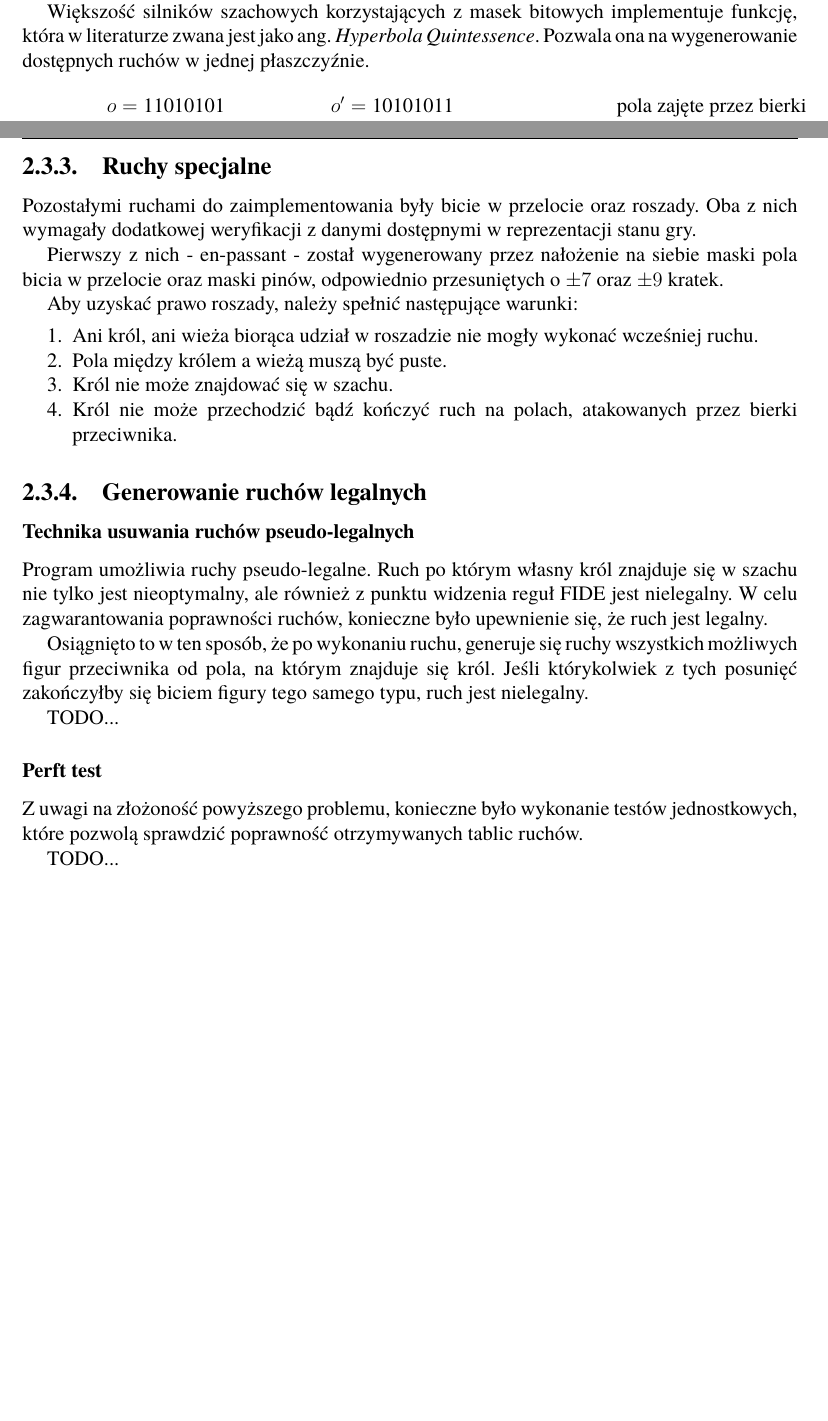
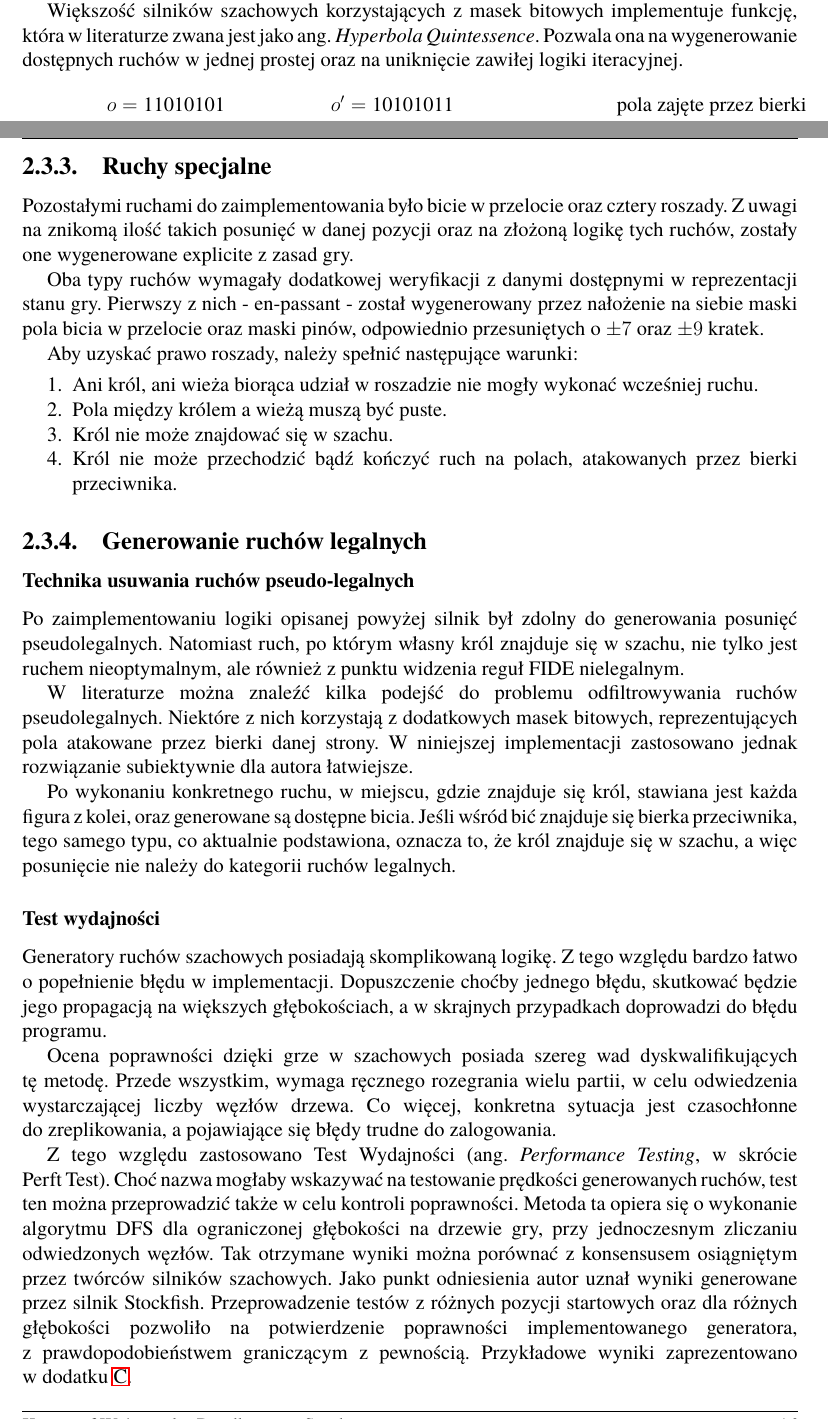
Before and after one commit to KaWis17/KobayashiMaru, a LaTeX thesis (EngineeringThesis/src/Dyplom.tex, which reads EngineeringThesis/src/rozdzialy/rozdzial01/3_generowanie-ruchow/2_hyperbola-quintessence.tex, EngineeringThesis/src/rozdzialy/rozdzial01/3_generowanie-ruchow/3_ruchy-specjalne.tex, EngineeringThesis/src/rozdzialy/rozdzial01/3_generowanie-ruchow/4_generowanie-ruchow-legalnych.tex): two parts of pages 15 and 16 of 26 before the commit and two parts of pages 15 and 16 of 27 after it, joined at a grey line, cut so that both start at the same text, the shorter picture padded with empty space. Compiled offline with pdfLaTeX.

Commit message:
Adds generowanie-ruchow-legalnych

```diff
--- a/EngineeringThesis/src/rozdzialy/rozdzial01/3_generowanie-ruchow/2_hyperbola-quintessence.tex
+++ b/EngineeringThesis/src/rozdzialy/rozdzial01/3_generowanie-ruchow/2_hyperbola-quintessence.tex
@@ -4,12 +4,11 @@
 Generowanie ruchów hetmana, wieży i gońca odbywa się w sposób odmienny.
 Wynika to~z~faktu, że figury te poruszają się~o~dowolną liczbę pól w danym kierunku, aż do momentu napotkania innej bierki na swojej drodze.
 W przypadku bierki przeciwnika możliwe jest bicie, w przypadku bierki własnej, należy zatrzymać się o pole wcześniej.
-
 Choć są to trzy różne figury, to mają do dyspozycji dwa możliwe ruchy, ruch w linii prostej, jak wieża, oraz ruch po przekątnej, jak goniec.
 Ruchy hetmana są natomiast sumą dwóch powyższych generatorów.
 
 Większość silników szachowych korzystających z masek bitowych implementuje funkcję, która w literaturze zwana jest jako ang. \emph{Hyperbola Quintessence}.
-Pozwala ona na wygenerowanie dostępnych ruchów w jednej płaszczyźnie.
+Pozwala ona na wygenerowanie dostępnych ruchów w jednej prostej oraz na uniknięcie zawiłej logiki iteracyjnej.
 \begin{align*}
     o = \text{11010101} && o' = \text{10101011} && \text{pola zajęte przez bierki} \\
     r = \text{00010000} && r' = \text{00001000} && \text{pole figury dla której generujemy ruchy} \\
--- a/EngineeringThesis/src/rozdzialy/rozdzial01/3_generowanie-ruchow/3_ruchy-specjalne.tex
+++ b/EngineeringThesis/src/rozdzialy/rozdzial01/3_generowanie-ruchow/3_ruchy-specjalne.tex
@@ -1,9 +1,10 @@
 \subsection{Ruchy specjalne}
 \label{subsec:ruchy-specjalne}
 
-Pozostałymi ruchami do zaimplementowania były bicie w przelocie oraz roszady.
-Oba z nich wymagały dodatkowej weryfikacji z danymi dostępnymi w reprezentacji stanu gry.
+Pozostałymi ruchami do zaimplementowania było bicie w przelocie oraz cztery roszady.
+Z uwagi na znikomą ilość takich posunięć w danej pozycji oraz na złożoną logikę tych ruchów, zostały one wygenerowane explicite z zasad gry.
 
+Oba typy ruchów wymagały dodatkowej weryfikacji z danymi dostępnymi w reprezentacji stanu gry.
 Pierwszy z nich - en-passant - został wygenerowany przez nałożenie na siebie maski pola bicia w przelocie oraz maski pinów, odpowiednio przesuniętych o $\pm 7$ oraz $\pm 9$ kratek.
 
 Aby uzyskać prawo roszady, należy spełnić następujące warunki:
--- a/EngineeringThesis/src/rozdzialy/rozdzial01/3_generowanie-ruchow/4_generowanie-ruchow-legalnych.tex
+++ b/EngineeringThesis/src/rozdzialy/rozdzial01/3_generowanie-ruchow/4_generowanie-ruchow-legalnych.tex
@@ -3,17 +3,30 @@
 
 \subsubsection{Technika usuwania ruchów pseudo-legalnych}
 
-Program umożliwia ruchy pseudo-legalne.
-Ruch po którym własny król znajduje się w szachu nie tylko jest nieoptymalny, ale również z punktu widzenia reguł FIDE jest nielegalny.
-W celu zagwarantowania poprawności ruchów, konieczne było upewnienie się, że ruch jest legalny.
+Po zaimplementowaniu logiki opisanej powyżej silnik był zdolny do generowania posunięć pseudolegalnych.
+Natomiast ruch, po którym własny król znajduje się w szachu, nie tylko jest ruchem nieoptymalnym, ale również z punktu widzenia reguł FIDE nielegalnym.
 
-Osiągnięto to w ten sposób, że po wykonaniu ruchu, generuje się ruchy wszystkich możliwych figur przeciwnika od pola, na którym znajduje się król.
-Jeśli którykolwiek z tych posunięć zakończyłby się biciem figury tego samego typu, ruch jest nielegalny.
+W literaturze można znaleźć kilka podejść do problemu odfiltrowywania ruchów pseudolegalnych.
+Niektóre z nich korzystają z dodatkowych masek bitowych, reprezentujących pola atakowane przez bierki danej strony.
+W niniejszej implementacji zastosowano jednak rozwiązanie subiektywnie dla autora łatwiejsze.
 
-TODO...
+Po wykonaniu konkretnego ruchu, w miejscu, gdzie znajduje się król, stawiana jest każda figura z kolei, oraz generowane są dostępne bicia.
+Jeśli wśród bić znajduje się bierka przeciwnika, tego samego typu, co aktualnie podstawiona, oznacza to, że król znajduje się w szachu, a więc posunięcie nie należy do kategorii ruchów legalnych.
 
-\subsubsection{Perft test}
+\subsubsection{Test wydajności}
 
-Z uwagi na złożoność powyższego problemu, konieczne było wykonanie testów jednostkowych, które pozwolą sprawdzić poprawność otrzymywanych tablic ruchów.
+Generatory ruchów szachowych posiadają skomplikowaną logikę.
+Z tego względu bardzo łatwo o popełnienie błędu w implementacji.
+Dopuszczenie choćby jednego błędu, skutkować będzie jego propagacją na większych głębokościach, a w skrajnych przypadkach doprowadzi do błędu programu.
 
-TODO...
+Ocena poprawności dzięki grze w szachowych posiada szereg wad dyskwalifikujących tę~metodę.
+Przede wszystkim, wymaga ręcznego rozegrania wielu partii, w celu odwiedzenia wystarczającej liczby węzłów drzewa.
+Co więcej, konkretna sytuacja jest czasochłonne do~zreplikowania, a pojawiające się błędy trudne do zalogowania.
+
+Z tego względu zastosowano Test Wydajności (ang.~\emph{Performance Testing}, w~skrócie Perft~Test).
+Choć nazwa mogłaby wskazywać na testowanie prędkości generowanych ruchów, test ten można przeprowadzić także w celu kontroli poprawności.
+Metoda ta opiera się~o~wykonanie algorytmu DFS dla ograniczonej głębokości na drzewie gry, przy jednoczesnym zliczaniu odwiedzonych węzłów.
+Tak otrzymane wyniki można porównać z konsensusem osiągniętym przez twórców silników szachowych.
+Jako punkt odniesienia autor uznał wyniki generowane przez silnik Stockfish.
+Przeprowadzenie testów z różnych pozycji startowych oraz dla~różnych głębokości pozwoliło na potwierdzenie poprawności implementowanego generatora, z~prawdopodobieństwem graniczącym z pewnością.
+Przykładowe wyniki zaprezentowano w dodatku \ref{ch:wyniki-perft}.
```
Also changed, not shown: EngineeringThesis/src/Dyplom.tex (+1 -1 lines), EngineeringThesis/src/dodatki/dodatekC/wyniki-perft.tex (added, +2 -0 lines), EngineeringThesis/src/rozdzialy/rozdzial01/3_generowanie-ruchow/_generowanie-ruchow.tex (+1 -1 lines), EngineeringThesis/out/Dyplom.pdf.
